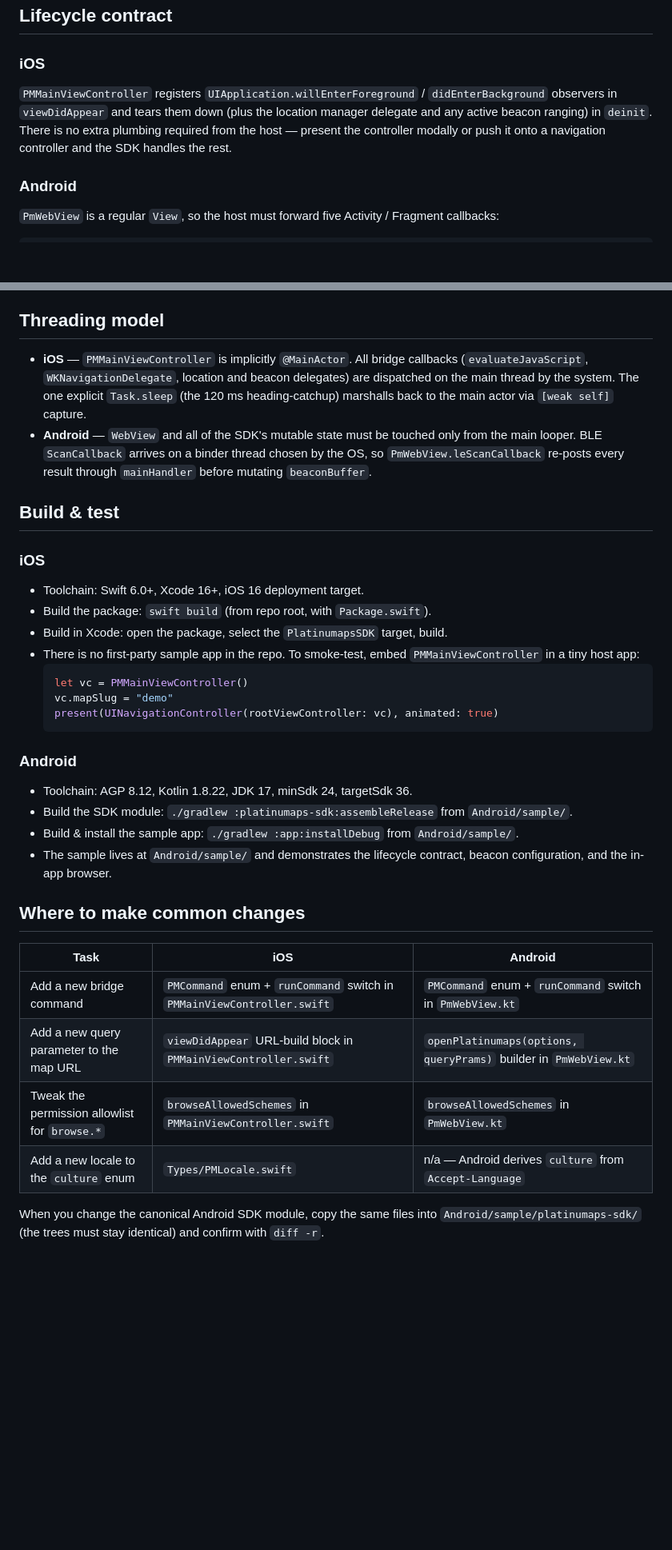
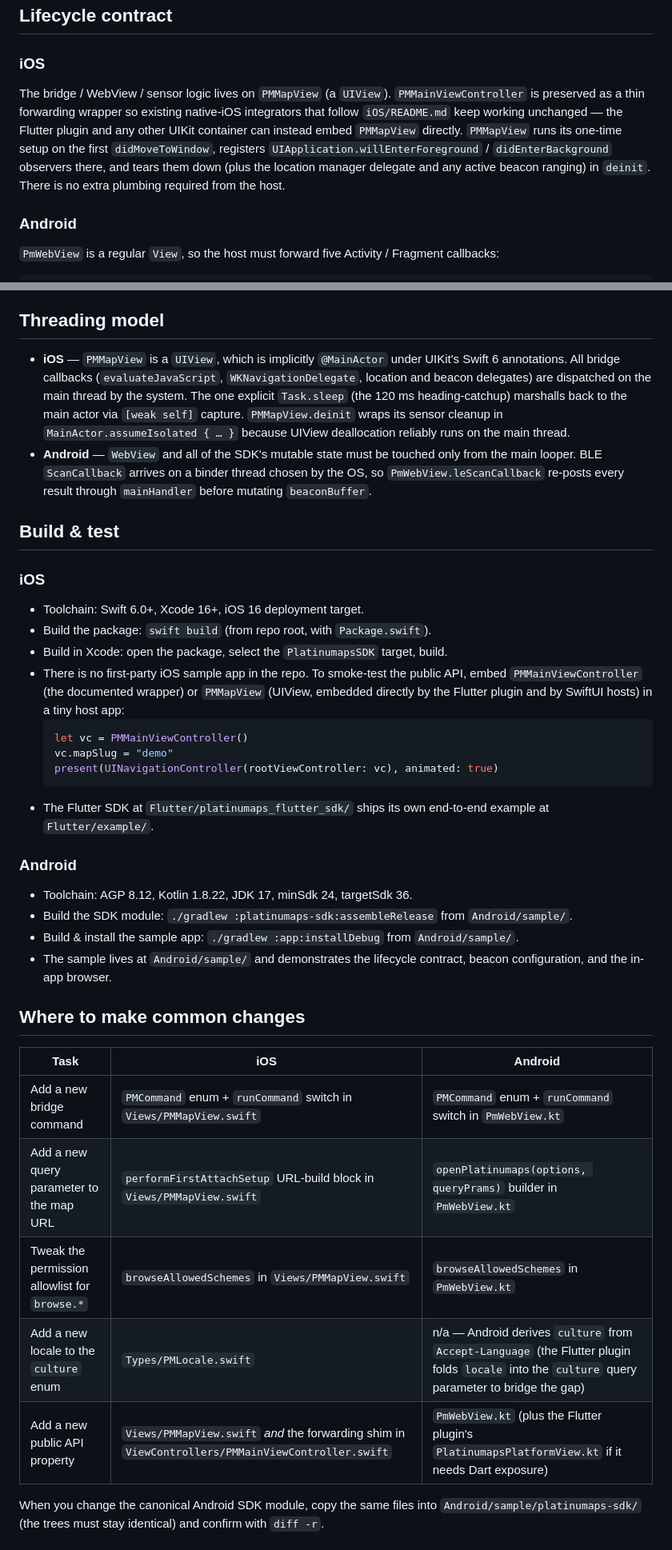
Before and after one commit to boldright/platinumaps-sdk, a Markdown page: CLAUDE.md, 2 parts joined by grey strips. Shown at 80% size. Drawn GitHub-style; blank space fills up the shorter version.

Commit message:
Refresh CLAUDE.md for the PMMapView refactor (REVIEW #7)
The iOS lifecycle, threading, and "Where to make common changes"
sections all still talked about the pre-refactor PMMainViewController
as if it owned the bridge logic. Rewrite each:

- Lifecycle contract: point at PMMapView's first-attach
  didMoveToWindow setup; note PMMainViewController is preserved as a
  forwarding wrapper for existing native-iOS hosts.
- Threading model: explain that PMMapView is implicitly @MainActor
  via UIView's UIKit annotations, and note the
  MainActor.assumeIsolated wrap in deinit.
- Build & test: mention the Flutter example app alongside the
  manual-integration smoke-test recipe.
- Where to make common changes: update the file paths
  (Views/PMMapView.swift, not ViewControllers/PMMainViewController.swift),
  call out the PMMainViewController forwarding shim that still has to
  be updated when adding public API, and note the Flutter plugin's
  locale→culture translation.

Mark REVIEW #7 done. All seven 必須 items are now resolved.

````diff
--- a/CLAUDE.md
+++ b/CLAUDE.md
@@ -127,11 +127,16 @@ layer trying to escalate via the native app.
 
 ### iOS
 
-`PMMainViewController` registers `UIApplication.willEnterForeground` /
-`didEnterBackground` observers in `viewDidAppear` and tears them down (plus
-the location manager delegate and any active beacon ranging) in `deinit`.
-There is no extra plumbing required from the host — present the controller
-modally or push it onto a navigation controller and the SDK handles the rest.
+The bridge / WebView / sensor logic lives on `PMMapView` (a `UIView`).
+`PMMainViewController` is preserved as a thin forwarding wrapper so
+existing native-iOS integrators that follow `iOS/README.md` keep
+working unchanged — the Flutter plugin and any other UIKit container
+can instead embed `PMMapView` directly. `PMMapView` runs its one-time
+setup on the first `didMoveToWindow`, registers
+`UIApplication.willEnterForeground` / `didEnterBackground` observers
+there, and tears them down (plus the location manager delegate and
+any active beacon ranging) in `deinit`. There is no extra plumbing
+required from the host.
 
 ### Android
 
@@ -163,11 +168,14 @@ down — call it exactly once per WebView instance.
 
 ## Threading model
 
-- **iOS** — `PMMainViewController` is implicitly `@MainActor`. All bridge
-  callbacks (`evaluateJavaScript`, `WKNavigationDelegate`, location and
-  beacon delegates) are dispatched on the main thread by the system. The
-  one explicit `Task.sleep` (the 120 ms heading-catchup) marshalls back to
-  the main actor via `[weak self]` capture.
+- **iOS** — `PMMapView` is a `UIView`, which is implicitly `@MainActor`
+  under UIKit's Swift 6 annotations. All bridge callbacks
+  (`evaluateJavaScript`, `WKNavigationDelegate`, location and beacon
+  delegates) are dispatched on the main thread by the system. The one
+  explicit `Task.sleep` (the 120 ms heading-catchup) marshalls back
+  to the main actor via `[weak self]` capture. `PMMapView.deinit`
+  wraps its sensor cleanup in `MainActor.assumeIsolated { … }`
+  because UIView deallocation reliably runs on the main thread.
 - **Android** — `WebView` and all of the SDK's mutable state must be
   touched only from the main looper. BLE `ScanCallback` arrives on a
   binder thread chosen by the OS, so `PmWebView.leScanCallback` re-posts
@@ -181,13 +189,17 @@ down — call it exactly once per WebView instance.
 - Build the package: `swift build` (from repo root, with `Package.swift`).
 - Build in Xcode: open the package, select the `PlatinumapsSDK` target,
   build.
-- There is no first-party sample app in the repo. To smoke-test, embed
-  `PMMainViewController` in a tiny host app:
+- There is no first-party iOS sample app in the repo. To smoke-test
+  the public API, embed `PMMainViewController` (the documented
+  wrapper) or `PMMapView` (UIView, embedded directly by the Flutter
+  plugin and by SwiftUI hosts) in a tiny host app:
   ```swift
   let vc = PMMainViewController()
   vc.mapSlug = "demo"
   present(UINavigationController(rootViewController: vc), animated: true)
   ```
+- The Flutter SDK at `Flutter/platinumaps_flutter_sdk/` ships its
+  own end-to-end example at `Flutter/example/`.
 
 ### Android
 
@@ -203,10 +215,11 @@ down — call it exactly once per WebView instance.
 
 | Task | iOS | Android |
 |------|-----|---------|
-| Add a new bridge command | `PMCommand` enum + `runCommand` switch in `PMMainViewController.swift` | `PMCommand` enum + `runCommand` switch in `PmWebView.kt` |
-| Add a new query parameter to the map URL | `viewDidAppear` URL-build block in `PMMainViewController.swift` | `openPlatinumaps(options, queryPrams)` builder in `PmWebView.kt` |
-| Tweak the permission allowlist for `browse.*` | `browseAllowedSchemes` in `PMMainViewController.swift` | `browseAllowedSchemes` in `PmWebView.kt` |
-| Add a new locale to the `culture` enum | `Types/PMLocale.swift` | n/a — Android derives `culture` from `Accept-Language` |
+| Add a new bridge command | `PMCommand` enum + `runCommand` switch in `Views/PMMapView.swift` | `PMCommand` enum + `runCommand` switch in `PmWebView.kt` |
+| Add a new query parameter to the map URL | `performFirstAttachSetup` URL-build block in `Views/PMMapView.swift` | `openPlatinumaps(options, queryPrams)` builder in `PmWebView.kt` |
+| Tweak the permission allowlist for `browse.*` | `browseAllowedSchemes` in `Views/PMMapView.swift` | `browseAllowedSchemes` in `PmWebView.kt` |
+| Add a new locale to the `culture` enum | `Types/PMLocale.swift` | n/a — Android derives `culture` from `Accept-Language` (the Flutter plugin folds `locale` into the `culture` query parameter to bridge the gap) |
+| Add a new public API property | `Views/PMMapView.swift` *and* the forwarding shim in `ViewControllers/PMMainViewController.swift` | `PmWebView.kt` (plus the Flutter plugin's `PlatinumapsPlatformView.kt` if it needs Dart exposure) |
 
 When you change the canonical Android SDK module, copy the same files into
 `Android/sample/platinumaps-sdk/` (the trees must stay identical) and
````
Also changed, not shown: Flutter/REVIEW.md (+2 -1 lines).
